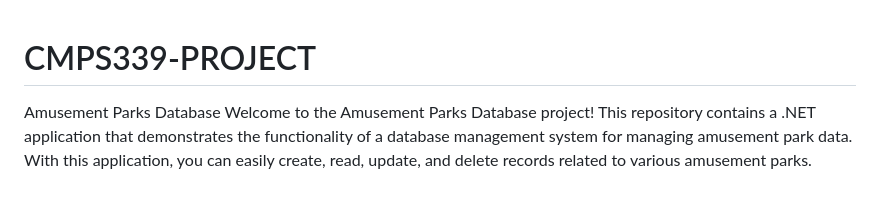
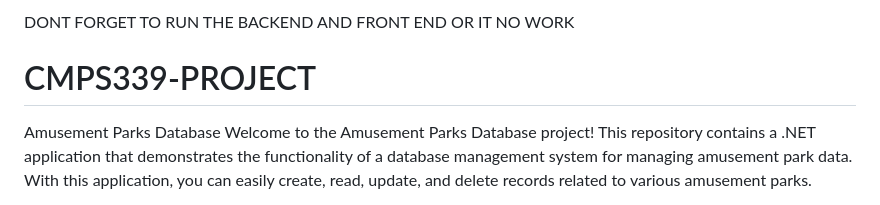
Before and after one commit to Dawso125/CMPS339-PROJECT, a Markdown page: README.md, the part around the change. Rendered like a GitHub page.

```diff
--- a/README.md
+++ b/README.md
@@ -1,3 +1,5 @@
+DONT FORGET TO RUN THE BACKEND AND FRONT END OR IT NO WORK
+
 # CMPS339-PROJECT
 Amusement Parks Database
 Welcome to the Amusement Parks Database project! This repository contains a .NET application that demonstrates the functionality of a database management system for managing amusement park data. With this application, you can easily create, read, update, and delete records related to various amusement parks.
```
